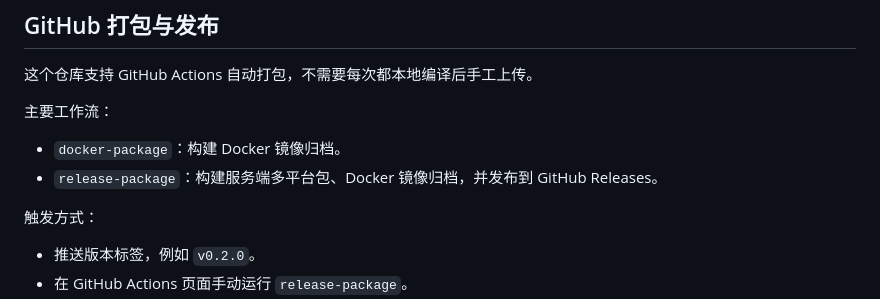
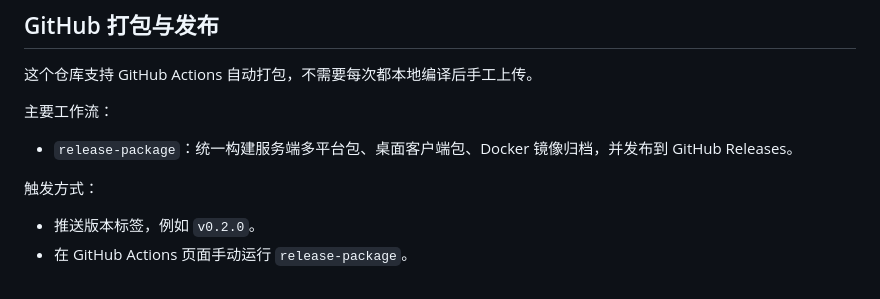
Before and after one commit to wangzhilin777/CloudPan-Sync-go, a Markdown page: README.md, the part around the change. Drawn GitHub-style.

Commit message:
三期同步发布工作流文档说明

```diff
--- a/README.md
+++ b/README.md
@@ -467,8 +467,7 @@ http://127.0.0.1:18080/
 
 主要工作流：
 
-- `docker-package`：构建 Docker 镜像归档。
-- `release-package`：构建服务端多平台包、Docker 镜像归档，并发布到 GitHub Releases。
+- `release-package`：统一构建服务端多平台包、桌面客户端包、Docker 镜像归档，并发布到 GitHub Releases。
 
 触发方式：
 
```
Also changed, not shown: docs/12-PHASE3_PROGRESS.md (+1 -0 lines).
